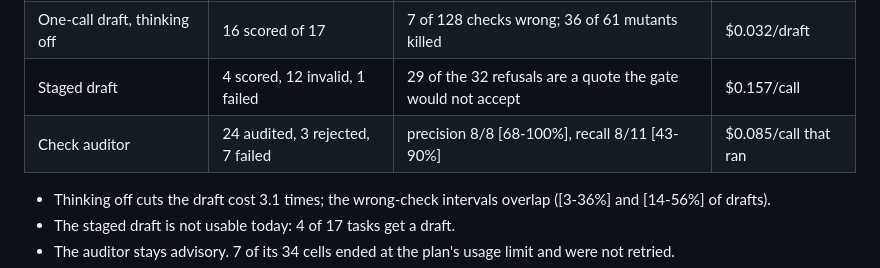
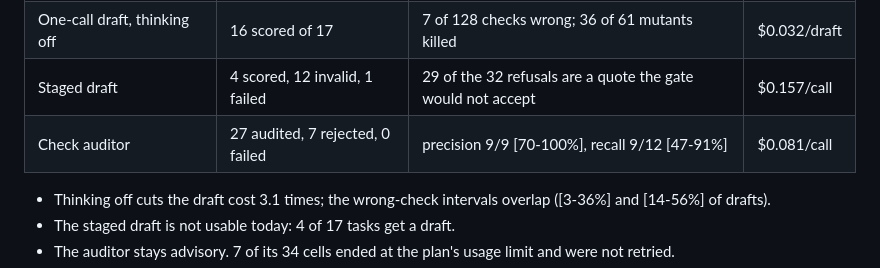
Before and after one commit to kgorle1111/antstreet, a Markdown page: bench/results/README.md, the part around the change. GitHub-like rendering.

Commit message:
docs(bench): the auditor after retrying its 7 usage-limit cells
The 7 cells that ended on the plan's usage limit were retried (/bin/zsh.48): 3
audited, 4 refused by the quote gate. 27 of 34 drafts now have an opinion;
precision 9/9 [70-100%], recall 9/12 [47-91%], /bin/zsh.081 per audit.

Co-Authored-By: Claude Opus 5.5 <noreply@anthropic.com>

```diff
--- a/bench/results/README.md
+++ b/bench/results/README.md
@@ -57,7 +57,7 @@ Haiku. See `2026-09-30-drafts-and-audit/README.md` for the method, the refusal r
 | One-call draft, thinking default | 16 scored of 17 | 2 of 124 checks wrong; 40 of 61 mutants killed | $0.101/draft |
 | One-call draft, thinking off | 16 scored of 17 | 7 of 128 checks wrong; 36 of 61 mutants killed | $0.032/draft |
 | Staged draft | 4 scored, 12 invalid, 1 failed | 29 of the 32 refusals are a quote the gate would not accept | $0.157/call |
-| Check auditor | 24 audited, 3 rejected, 7 failed | precision 8/8 [68-100%], recall 8/11 [43-90%] | $0.085/call that ran |
+| Check auditor | 27 audited, 7 rejected, 0 failed | precision 9/9 [70-100%], recall 9/12 [47-91%] | $0.081/call |
 
 - Thinking off cuts the draft cost 3.1 times; the wrong-check intervals overlap ([3-36%] and [14-56%] of drafts).
 - The staged draft is not usable today: 4 of 17 tasks get a draft.
```
Also changed, not shown: 2 other files.
